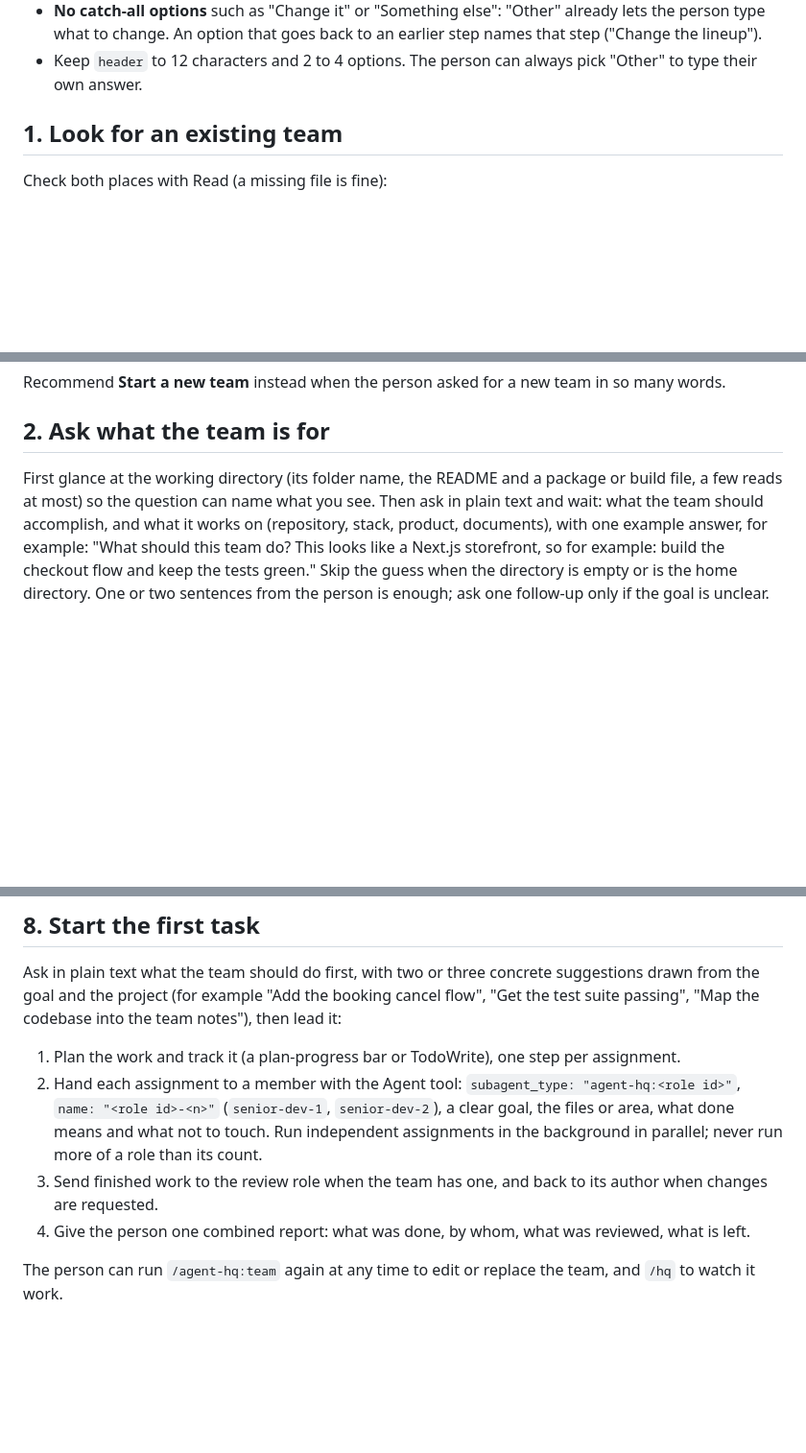
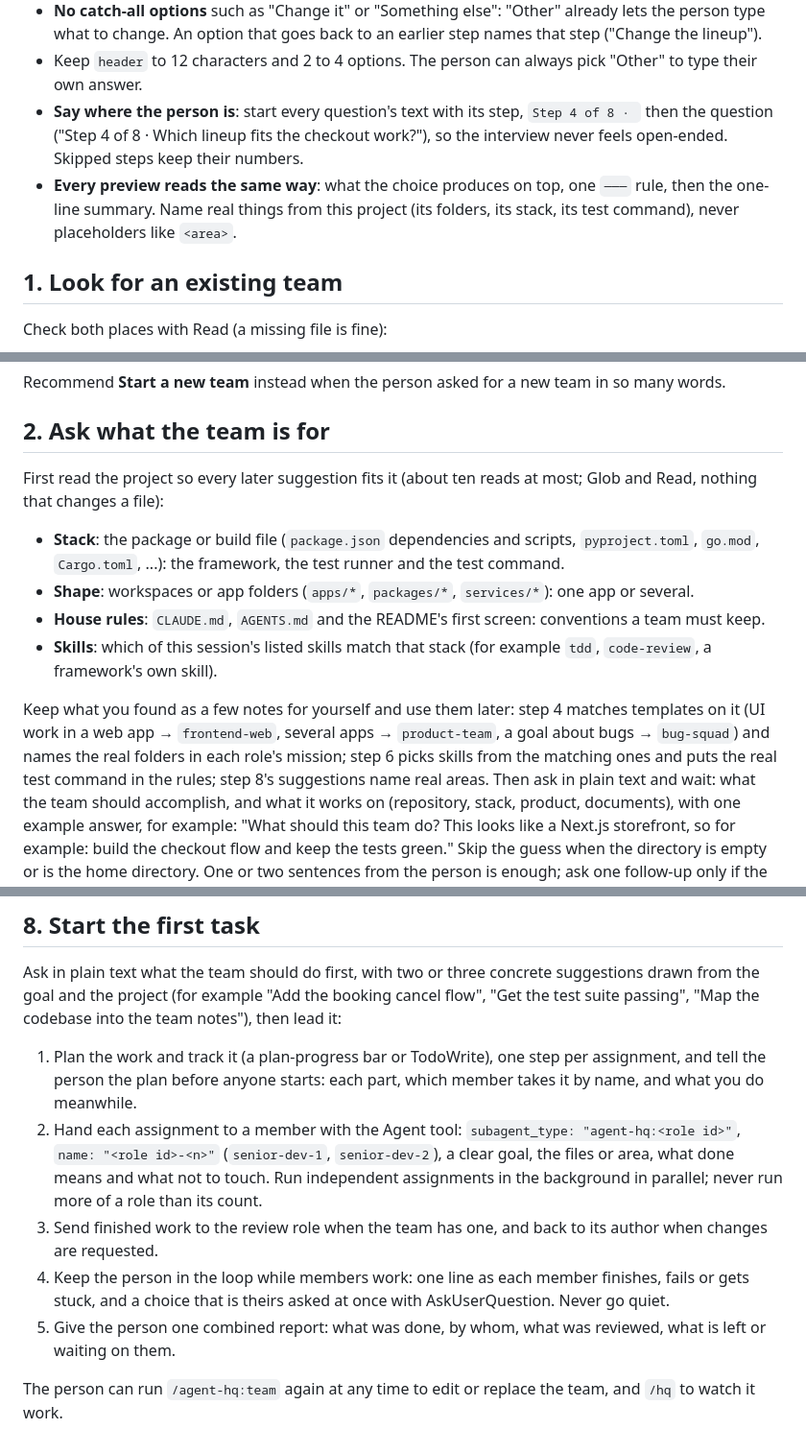
Before and after one commit to Suksan01/agent-hq, a Markdown page: skills/team/SKILL.md, 3 parts joined by grey strips. Shown at 96% size. GitHub-like rendering; blank space fills up the shorter version.

Commit message:
docs: the team interview shows its step, reads the stack, and keeps the person in the loop
- Every question starts with "Step N of 8", and every preview reads the same
  way with real names from the project.
- Step 2 reads the stack, the app folders, CLAUDE.md/AGENTS.md and the
  matching skills, and steps 4, 6 and 8 use what it found to pick templates,
  missions, skills and first tasks.
- Step 8 tells the person the plan and who takes each part first, reports
  each member as it finishes, and never goes quiet.

Co-Authored-By: Claude Opus 5.5 <noreply@anthropic.com>

```diff
--- a/skills/team/SKILL.md
+++ b/skills/team/SKILL.md
@@ -36,6 +36,11 @@ AskUserQuestion for choices, and wait for the answer before moving on.
 - **No catch-all options** such as "Change it" or "Something else": "Other" already lets the person type what to
   change. An option that goes back to an earlier step names that step ("Change the lineup").
 - Keep `header` to 12 characters and 2 to 4 options. The person can always pick "Other" to type their own answer.
+- **Say where the person is**: start every question's text with its step, `Step 4 of 8 · ` then the question
+  ("Step 4 of 8 · Which lineup fits the checkout work?"), so the interview never feels open-ended. Skipped steps keep
+  their numbers.
+- **Every preview reads the same way**: what the choice produces on top, one `───` rule, then the one-line summary.
+  Name real things from this project (its folders, its stack, its test command), never placeholders like `<area>`.
 
 ## 1. Look for an existing team
 
@@ -55,8 +60,19 @@ Recommend **Start a new team** instead when the person asked for a new team in s
 
 ## 2. Ask what the team is for
 
-First glance at the working directory (its folder name, the README and a package or build file, a few reads at
-most) so the question can name what you see. Then ask in plain text and wait: what the team should accomplish, and
+First read the project so every later suggestion fits it (about ten reads at most; Glob and Read, nothing that
+changes a file):
+- **Stack**: the package or build file (`package.json` dependencies and scripts, `pyproject.toml`, `go.mod`,
+  `Cargo.toml`, ...): the framework, the test runner and the test command.
+- **Shape**: workspaces or app folders (`apps/*`, `packages/*`, `services/*`): one app or several.
+- **House rules**: `CLAUDE.md`, `AGENTS.md` and the README's first screen: conventions a team must keep.
+- **Skills**: which of this session's listed skills match that stack (for example `tdd`, `code-review`, a framework's
+  own skill).
+
+Keep what you found as a few notes for yourself and use them later: step 4 matches templates on it (UI work in a web
+app → `frontend-web`, several apps → `product-team`, a goal about bugs → `bug-squad`) and names the real folders in
+each role's mission; step 6 picks skills from the matching ones and puts the real test command in the rules; step 8's
+suggestions name real areas. Then ask in plain text and wait: what the team should accomplish, and
 what it works on (repository, stack, product, documents), with one example answer, for example: "What should this
 team do? This looks like a Next.js storefront, so for example: build the checkout flow and keep the tests green."
 Skip the guess when the directory is empty or is the home directory. One or two sentences from the person is enough;
@@ -320,12 +336,15 @@ placeholder (`<...>`, `<purpose: ...>`) is refused the same way: check both befo
 Ask in plain text what the team should do first, with two or three concrete suggestions drawn from the goal and the
 project (for example "Add the booking cancel flow", "Get the test suite passing", "Map the codebase into the team
 notes"), then lead it:
-1. Plan the work and track it (a plan-progress bar or TodoWrite), one step per assignment.
+1. Plan the work and track it (a plan-progress bar or TodoWrite), one step per assignment, and tell the person the
+   plan before anyone starts: each part, which member takes it by name, and what you do meanwhile.
 2. Hand each assignment to a member with the Agent tool: `subagent_type: "agent-hq:<role id>"`,
    `name: "<role id>-<n>"` (`senior-dev-1`, `senior-dev-2`), a clear goal, the files or area, what done means and
    what not to touch. Run independent assignments in the background in parallel; never run more of a role than
    its count.
 3. Send finished work to the review role when the team has one, and back to its author when changes are requested.
-4. Give the person one combined report: what was done, by whom, what was reviewed, what is left.
+4. Keep the person in the loop while members work: one line as each member finishes, fails or gets stuck, and a
+   choice that is theirs asked at once with AskUserQuestion. Never go quiet.
+5. Give the person one combined report: what was done, by whom, what was reviewed, what is left or waiting on them.
 
 The person can run `/agent-hq:team` again at any time to edit or replace the team, and `/hq` to watch it work.
```
